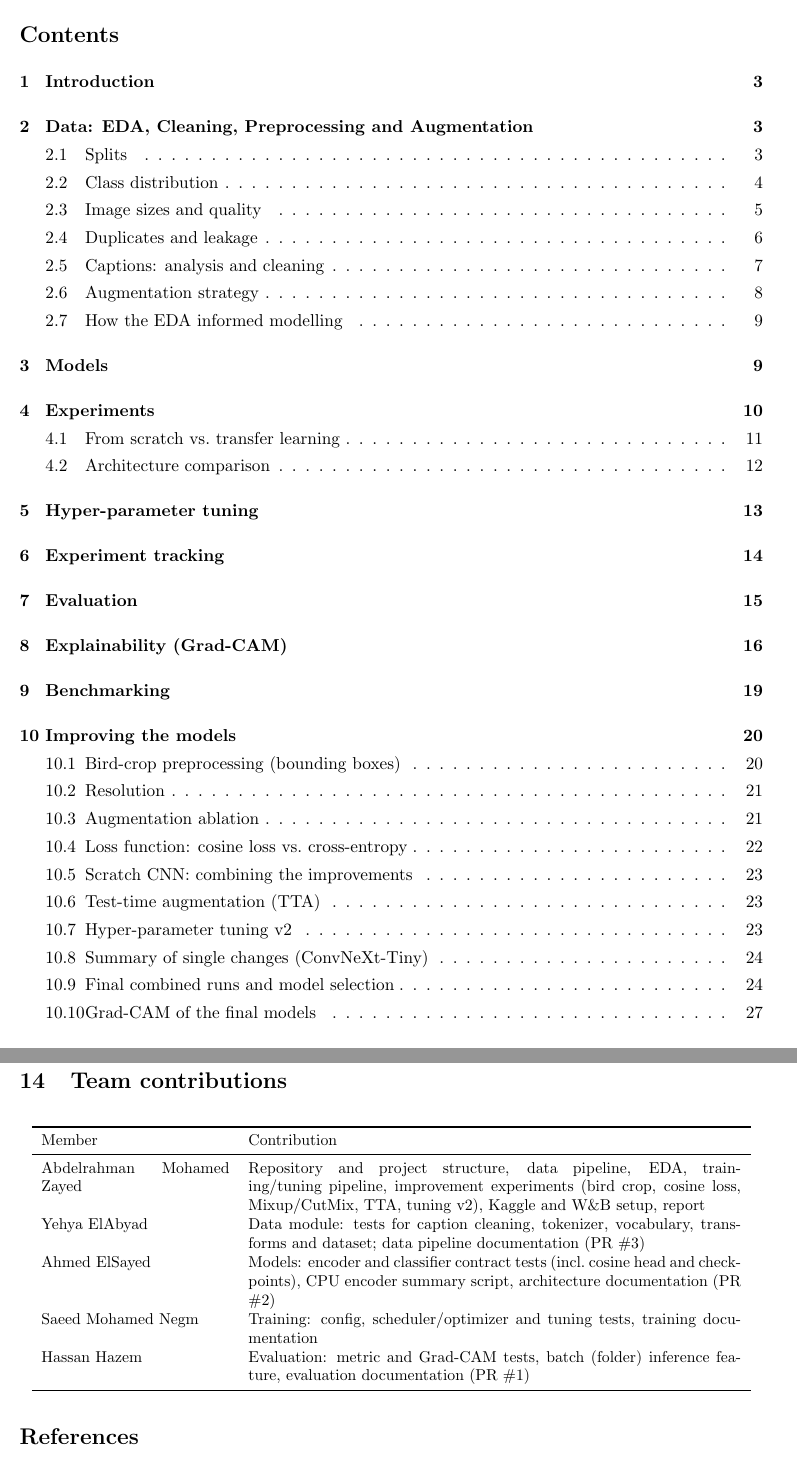
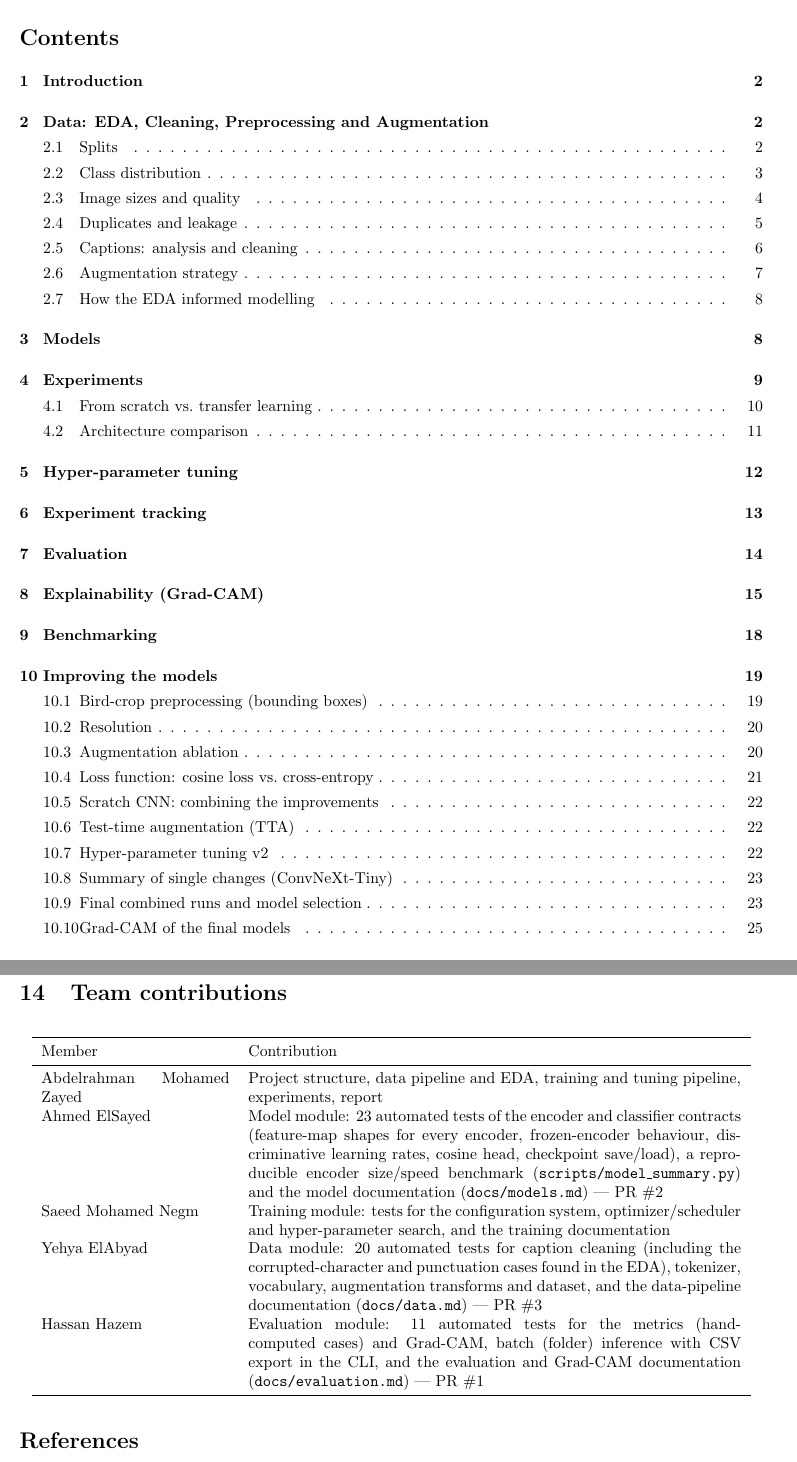
Before and after one commit to Abdelrahmanzay/cub-pixels-to-language, a LaTeX document (report/m1_report.tex): two parts of pages 2 and 31 of 32 before the commit and two parts of pages 2 and 29 of 30 after it, joined at a grey line, cut so that both start at the same text. Compiled offline with pdfLaTeX.

Commit message:
Report: fix table-of-contents overflow and oversized Grad-CAM figures; detail contributions

```diff
--- a/report/m1_report.tex
+++ b/report/m1_report.tex
@@ -56,7 +56,8 @@ Experiment tracking (W\&B): \url{https://forge.coreweave.com/wandb/23p0094-ain-s
 November 2026
 \end{titlepage}
 
-\tableofcontents
+\setcounter{tocdepth}{2}
+{\small\tableofcontents}
 \newpage
 
 %=====================================================================
@@ -646,11 +647,11 @@ contains the exact configuration it was trained with.
 \toprule
 Member & Contribution\\
 \midrule
-Abdelrahman Mohamed Zayed & Repository and project structure, data pipeline, EDA, training/tuning pipeline, improvement experiments (bird crop, cosine loss, Mixup/CutMix, TTA, tuning v2), Kaggle and W\&B setup, report\\
-Yehya ElAbyad & Data module: tests for caption cleaning, tokenizer, vocabulary, transforms and dataset; data pipeline documentation (PR \#3)\\
-Ahmed ElSayed & Models: encoder and classifier contract tests (incl.\ cosine head and checkpoints), CPU encoder summary script, architecture documentation (PR \#2)\\
-Saeed Mohamed Negm & Training: config, scheduler/optimizer and tuning tests, training documentation\\
-Hassan Hazem & Evaluation: metric and Grad-CAM tests, batch (folder) inference feature, evaluation documentation (PR \#1)\\
+Abdelrahman Mohamed Zayed & Project structure, data pipeline and EDA, training and tuning pipeline, experiments, report\\
+Ahmed ElSayed & Model module: 23 automated tests of the encoder and classifier contracts (feature-map shapes for every encoder, frozen-encoder behaviour, discriminative learning rates, cosine head, checkpoint save/load), a reproducible encoder size/speed benchmark (\texttt{scripts/model\_summary.py}) and the model documentation (\texttt{docs/models.md}) --- PR \#2\\
+Saeed Mohamed Negm & Training module: tests for the configuration system, optimizer/scheduler and hyper-parameter search, and the training documentation\\
+Yehya ElAbyad & Data module: 20 automated tests for caption cleaning (including the corrupted-character and punctuation cases found in the EDA), tokenizer, vocabulary, augmentation transforms and dataset, and the data-pipeline documentation (\texttt{docs/data.md}) --- PR \#3\\
+Hassan Hazem & Evaluation module: 11 automated tests for the metrics (hand-computed cases) and Grad-CAM, batch (folder) inference with CSV export in the CLI, and the evaluation and Grad-CAM documentation (\texttt{docs/evaluation.md}) --- PR \#1\\
 \bottomrule
 \end{tabular}
 \end{table}
```
Also changed, not shown: report/section_improve.tex (+2 -2 lines), report/m1_report.tex (4 more changed lines), 1 other file.
